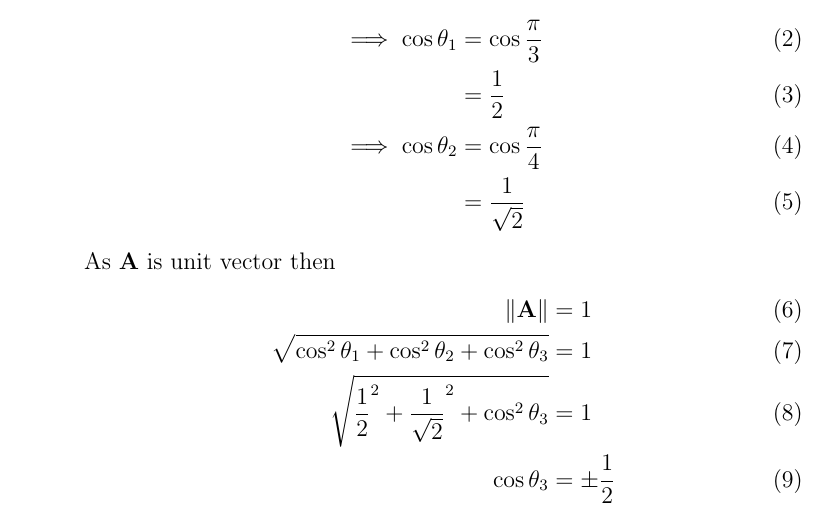
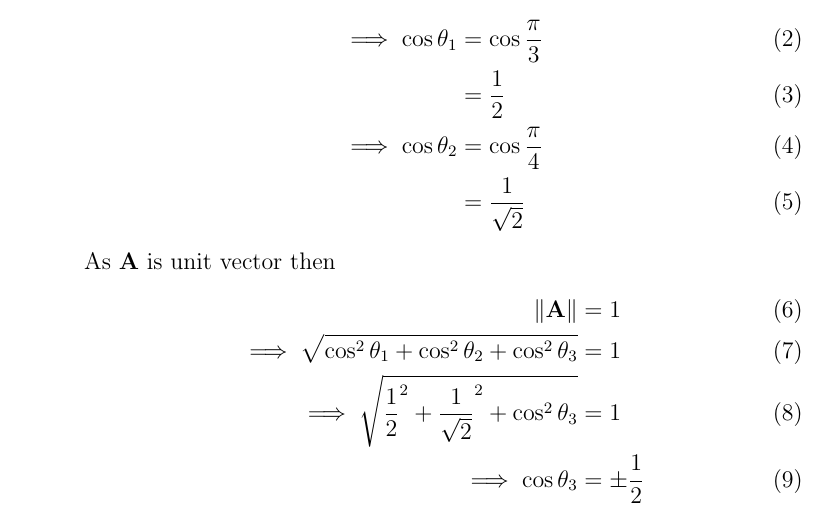
Before and after one commit to aruniot099/FWC-1, a LaTeX document (vector-algebra/12.10.4.3/solution.tex): part of page 1 of 2, cut so that both start at the same text. Compiled offline with pdfLaTeX.

Commit message:
Add files via upload

```diff
--- a/vector-algebra/12.10.4.3/solution.tex
+++ b/vector-algebra/12.10.4.3/solution.tex
@@ -69,9 +69,9 @@ then,
 As $\Vec{A}$ is unit vector then
 \begin{align}
     \norm{\Vec{A}}&=1\\
-    \sqrt{\cos^2\theta_1+\cos^2\theta_2+\cos^2\theta_3}&=1\\
-    \sqrt{\frac{1}{2}^2+\frac{1}{\sqrt{2}}^2+\cos^2\theta_3 }&=1\\
-    \cos\theta_3 &=\pm\frac{1}{2}
+    \implies\sqrt{\cos^2\theta_1+\cos^2\theta_2+\cos^2\theta_3}&=1\\
+    \implies\sqrt{\frac{1}{2}^2+\frac{1}{\sqrt{2}}^2+\cos^2\theta_3 }&=1\\
+    \implies\cos\theta_3 &=\pm\frac{1}{2}
 \end{align}
 As $\theta_3$ is an acute angle
 \begin{align}
```
Also changed, not shown: vector-algebra/12.10.4.3/solution.pdf, 1 other file.
